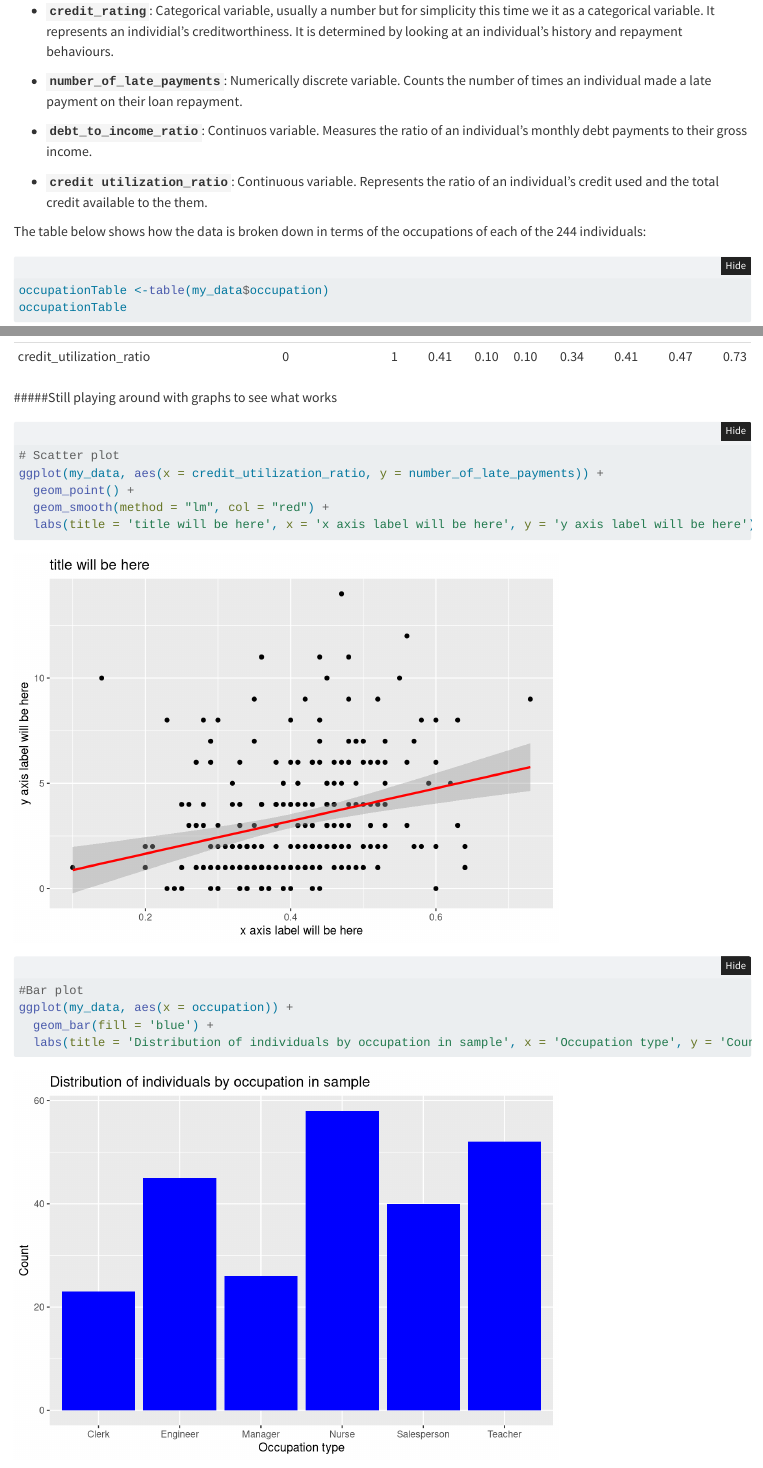
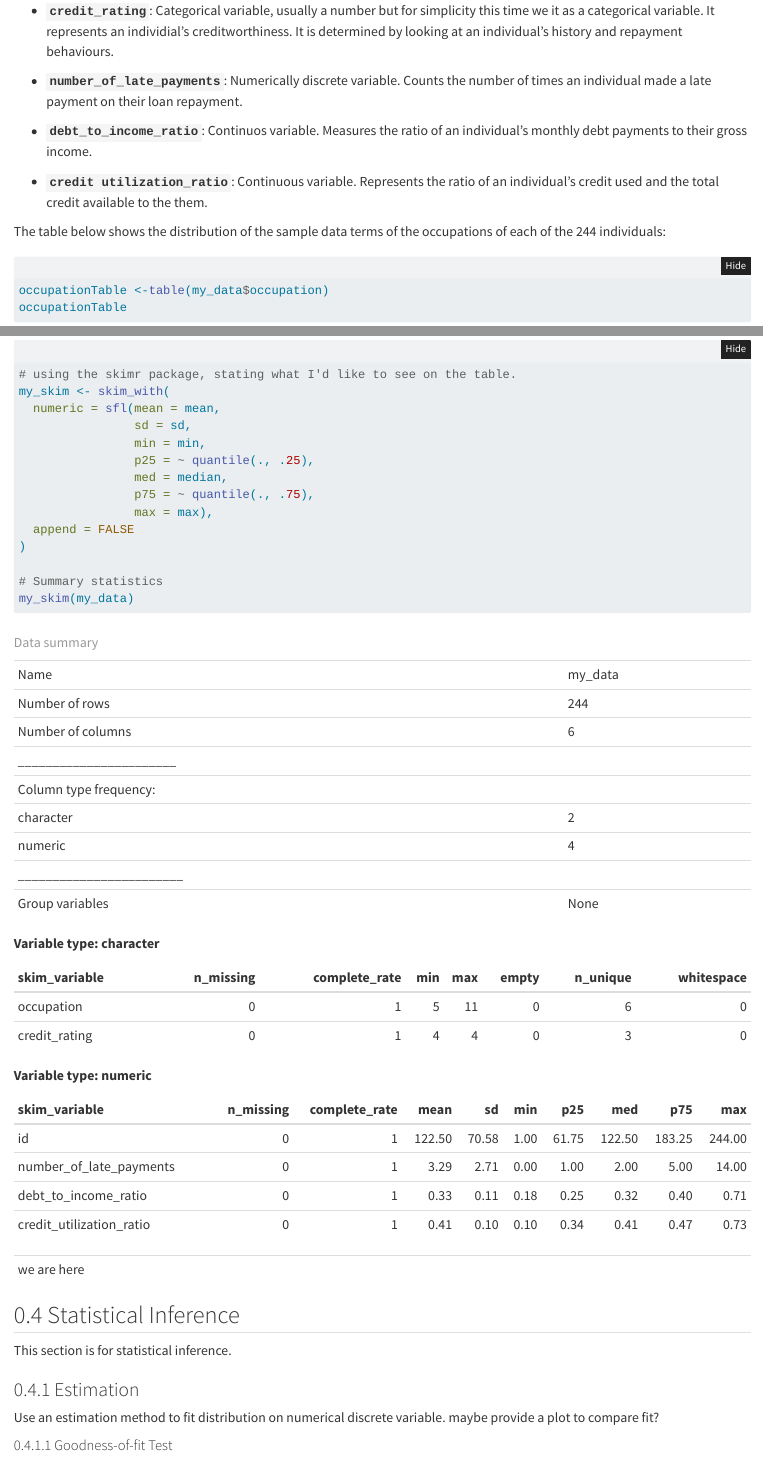
Before and after one commit to NoorMosia/creditReport, a Quarto document (index.qmd): the page in a window 1100 px wide, from 820 px down, and a second part further down, joined at a grey line. Rendered offline with R 4.5, knitr and Pandoc in place of Quarto, with nearby package versions; folded parts are opened.

Commit message:
starting to add long descriptions to each variable

````diff
--- a/index.qmd
+++ b/index.qmd
@@ -24,7 +24,7 @@
 #| label: setup_project
 #| message: false
 
-knitr::opts_chunk$set(echo = TRUE, message = FALSE, cache = FALSE)
+knitr::opts_chunk$set(echo = TRUE, message = FALSE, cache = TRUE)
 
 # Load necessary libraries
 library(tidyverse)
@@ -58,7 +58,7 @@
 
 -   **`credit utilization_ratio`**: Continuous variable. Represents the ratio of an individual's credit used and the total credit available to the them.
 
-The table below shows how the data is broken down in terms of the occupations of each of the `r count(my_data)` individuals:
+The table below shows the distribution of the sample data terms of the occupations of each of the `r count(my_data)` individuals:
 
 ```{r}
 occupationTable <-table(my_data$occupation)
@@ -72,12 +72,13 @@
 # Display the first six entries
 knitr::kable(head(my_data))
 
+cor(my_data$debt_to_income_ratio, my_data$credit_utilization_ratio)
+
 ```
 
 ## Descriptive Statistics/ EDA
 
 Exploratory Data Analysis (EDA) helps us understand the underlying patterns, trends, and relationships within the data. It involves summarizing the main characteristics of the data, often using visual methods.
-
 
 ### Summary Statistics
 
@@ -102,25 +103,11 @@
 my_skim(my_data)
 ```
 
+---
+we are here
+----
 
 
-
-#####Still playing around with graphs to see what works
-```{r}
-# Scatter plot
-ggplot(my_data, aes(x = credit_utilization_ratio, y = number_of_late_payments)) +
-  geom_point() +
-  geom_smooth(method = "lm", col = "red") +
-  labs(title = 'title will be here', x = 'x axis label will be here', y = 'y axis label will be here')
-
-
-
-#Bar plot
-ggplot(my_data, aes(x = occupation)) +
-  geom_bar(fill = 'blue') +
-  labs(title = 'Distribution of individuals by occupation in sample', x = 'Occupation type', y = 'Count')
-
-```
 
 
 ## Statistical Inference
````
Also changed, not shown: index.html, index_files/figure-html/unnamed-chunk-4-1.png, 15 other files.
